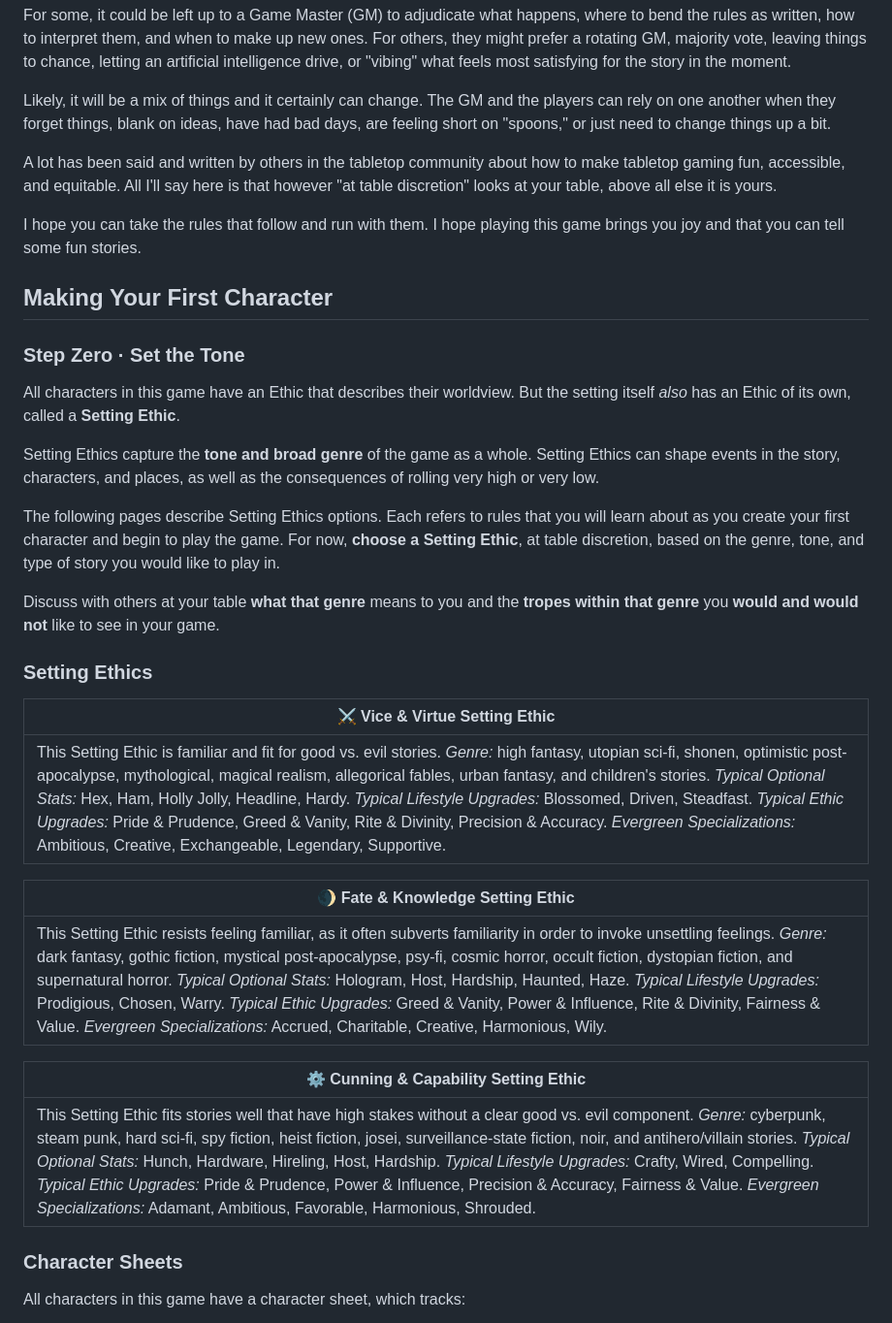
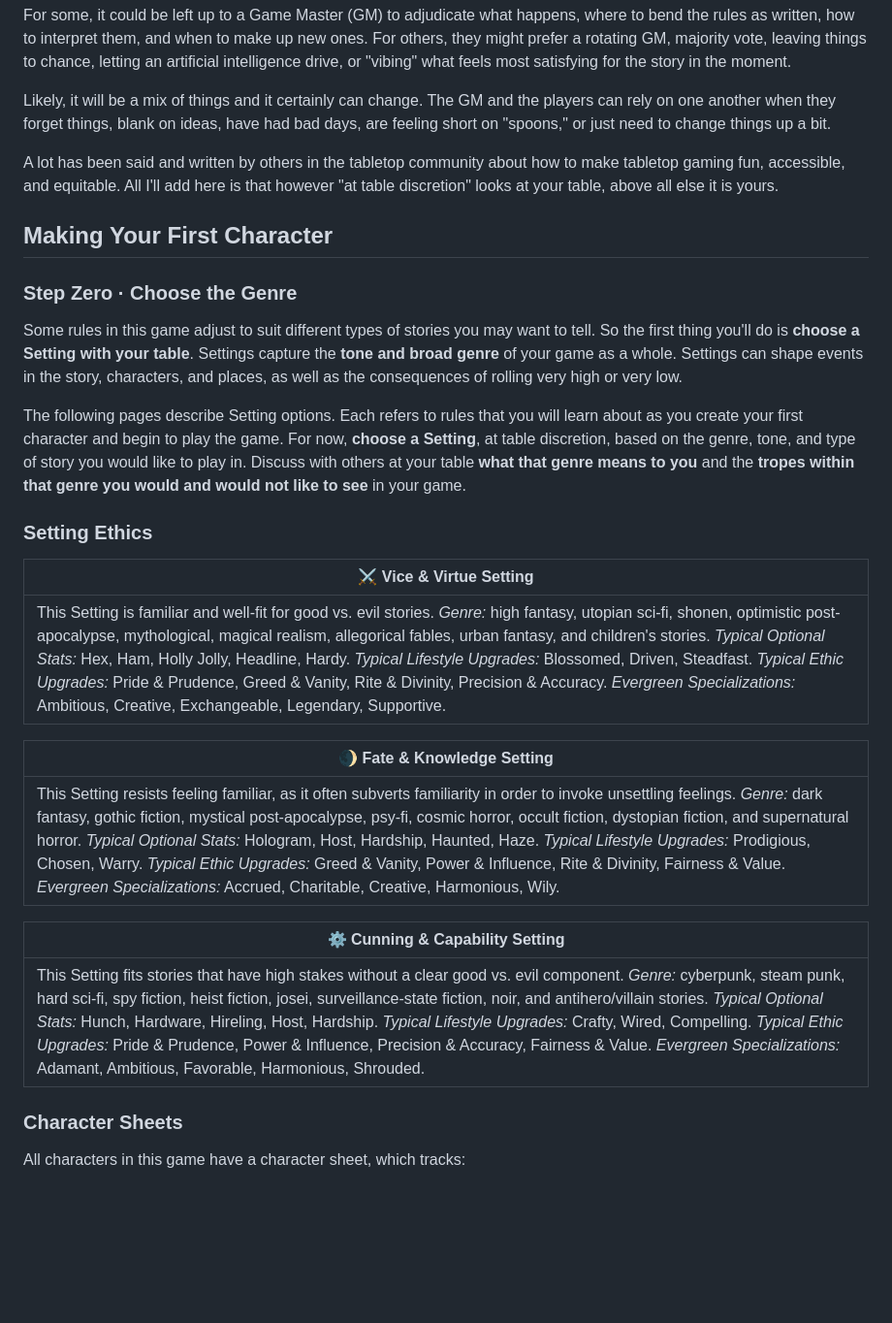
Before and after one commit to snotskie/ttrpg, a Markdown page: md/index.md, the part around one of its changes. Shown at 97% size. GitHub-like rendering; blank space fills up the shorter version.

```diff
--- a/md/index.md
+++ b/md/index.md
@@ -91,36 +99,30 @@ For some, it could be left up to a Game Master (GM) to adjudicate what happens,
 
 Likely, it will be a mix of things and it certainly can change. The GM and the players can rely on one another when they forget things, blank on ideas, have had bad days, are feeling short on "spoons," or just need to change things up a bit.
 
-A lot has been said and written by others in the tabletop community about how to make tabletop gaming fun, accessible, and equitable. All I'll say here is that however "at table discretion" looks at your table, above all else it is yours.
-
-I hope you can take the rules that follow and run with them. I hope playing this game brings you joy and that you can tell some fun stories.
+A lot has been said and written by others in the tabletop community about how to make tabletop gaming fun, accessible, and equitable. All I'll add here is that however "at table discretion" looks at your table, above all else it is yours.
 
 ## Making Your First Character
 <!-- _class: major creation -->
-<h3>Step Zero · Set the Tone</h3>
-
-All characters in this game have an Ethic that describes their worldview. But the setting itself *also* has an Ethic of its own, called a **Setting Ethic**.
-
-Setting Ethics capture the **tone and broad genre** of the game as a whole. Setting Ethics can shape events in the story, characters, and places, as well as the consequences of rolling very high or very low.
-
-The following pages describe Setting Ethics options. Each refers to rules that you will learn about as you create your first character and begin to play the game. For now, **choose a Setting Ethic**, at table discretion, based on the genre, tone, and type of story you would like to play in.
-
-Discuss with others at your table **what that genre** means to you and the **tropes within that genre** you **would and would not** like to see in your game.
+<h3>Step Zero · Choose the Genre</h3>
+
+Some rules in this game adjust to suit different types of stories you may want to tell. So the first thing you'll do is **choose a Setting with your table**. Settings capture the **tone and broad genre** of your game as a whole. Settings can shape events in the story, characters, and places, as well as the consequences of rolling very high or very low.
+
+The following pages describe Setting options. Each refers to rules that you will learn about as you create your first character and begin to play the game. For now, **choose a Setting**, at table discretion, based on the genre, tone, and type of story you would like to play in. Discuss with others at your table **what that genre means to you** and the **tropes within that genre you would and would not like to see** in your game.
 
 ### Setting Ethics
 <!-- _class: ability -->
 
-| ⚔️ Vice &amp; Virtue Setting Ethic |
-| --- |
-| This Setting Ethic is familiar and fit for good vs. evil stories. *Genre:* high fantasy, utopian sci-fi, shonen, optimistic post-apocalypse, mythological, magical realism, allegorical fables, urban fantasy, and children's stories. *Typical Optional Stats:* Hex, Ham, Holly Jolly, Headline, Hardy. *Typical Lifestyle Upgrades:* Blossomed, Driven, Steadfast. *Typical Ethic Upgrades:* Pride & Prudence, Greed & Vanity, Rite & Divinity, Precision & Accuracy. *Evergreen Specializations:* Ambitious, Creative, Exchangeable, Legendary, Supportive. |
-
-| 🌒 Fate &amp; Knowledge Setting Ethic |
-| --- |
-| This Setting Ethic resists feeling familiar, as it often subverts familiarity in order to invoke unsettling feelings. *Genre:* dark fantasy, gothic fiction, mystical post-apocalypse, psy-fi, cosmic horror, occult fiction, dystopian fiction, and supernatural horror. *Typical Optional Stats:* Hologram, Host, Hardship, Haunted, Haze. *Typical Lifestyle Upgrades:* Prodigious, Chosen, Warry. *Typical Ethic Upgrades:* Greed & Vanity, Power & Influence, Rite & Divinity, Fairness & Value. *Evergreen Specializations:* Accrued, Charitable, Creative, Harmonious, Wily. |
-
-| ⚙️ Cunning &amp; Capability Setting Ethic |
-| --- |
-| This Setting Ethic fits stories well that have high stakes without a clear good vs. evil component. *Genre:* cyberpunk, steam punk, hard sci-fi, spy fiction, heist fiction, josei, surveillance-state fiction, noir, and antihero/villain stories. *Typical Optional Stats:* Hunch, Hardware, Hireling, Host, Hardship. *Typical Lifestyle Upgrades:* Crafty, Wired, Compelling. *Typical Ethic Upgrades:* Pride & Prudence, Power & Influence, Precision & Accuracy, Fairness & Value. *Evergreen Specializations:* Adamant, Ambitious, Favorable, Harmonious, Shrouded. |
+| ⚔️ Vice &amp; Virtue Setting |
+| --- |
+| This Setting is familiar and well-fit for good vs. evil stories. *Genre:* high fantasy, utopian sci-fi, shonen, optimistic post-apocalypse, mythological, magical realism, allegorical fables, urban fantasy, and children's stories. *Typical Optional Stats:* Hex, Ham, Holly Jolly, Headline, Hardy. *Typical Lifestyle Upgrades:* Blossomed, Driven, Steadfast. *Typical Ethic Upgrades:* Pride & Prudence, Greed & Vanity, Rite & Divinity, Precision & Accuracy. *Evergreen Specializations:* Ambitious, Creative, Exchangeable, Legendary, Supportive. |
+
+| 🌒 Fate &amp; Knowledge Setting |
+| --- |
+| This Setting resists feeling familiar, as it often subverts familiarity in order to invoke unsettling feelings. *Genre:* dark fantasy, gothic fiction, mystical post-apocalypse, psy-fi, cosmic horror, occult fiction, dystopian fiction, and supernatural horror. *Typical Optional Stats:* Hologram, Host, Hardship, Haunted, Haze. *Typical Lifestyle Upgrades:* Prodigious, Chosen, Warry. *Typical Ethic Upgrades:* Greed & Vanity, Power & Influence, Rite & Divinity, Fairness & Value. *Evergreen Specializations:* Accrued, Charitable, Creative, Harmonious, Wily. |
+
+| ⚙️ Cunning &amp; Capability Setting |
+| --- |
+| This Setting fits stories that have high stakes without a clear good vs. evil component. *Genre:* cyberpunk, steam punk, hard sci-fi, spy fiction, heist fiction, josei, surveillance-state fiction, noir, and antihero/villain stories. *Typical Optional Stats:* Hunch, Hardware, Hireling, Host, Hardship. *Typical Lifestyle Upgrades:* Crafty, Wired, Compelling. *Typical Ethic Upgrades:* Pride & Prudence, Power & Influence, Precision & Accuracy, Fairness & Value. *Evergreen Specializations:* Adamant, Ambitious, Favorable, Harmonious, Shrouded. |
 
 ### Character Sheets</h3>
 <!-- _class: major creation -->
```
Also changed, not shown: other parts of md/index.md (+18 -10 lines).
